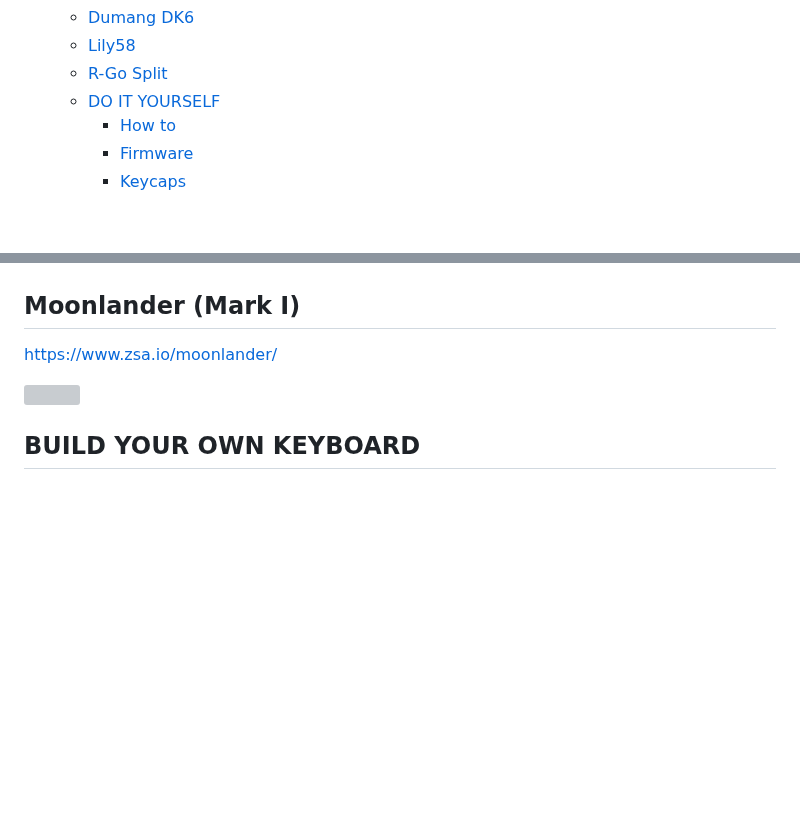
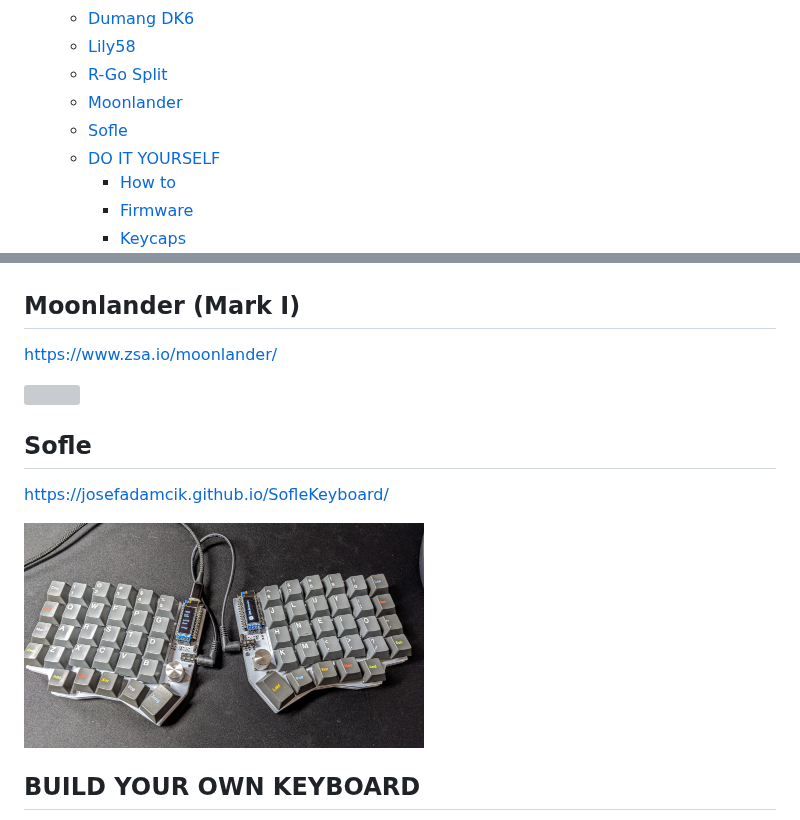
Before and after one commit to diimdeep/awesome-split-keyboards, a Markdown page: README.md, 2 parts joined by grey strips. GitHub-like rendering; pictures changed too: img/sofle_keyboard.jpg (added); blank space fills up the shorter version; grey boxes are pictures that could not be loaded.

Commit message:
added sofle; fixed moonlander missing from ToC

```diff
--- a/README.md
+++ b/README.md
@@ -51,6 +51,8 @@
   - [Dumang DK6](#dumang-dk6)
   - [Lily58](#lily58)
   - [R-Go Split](#r-go-split)
+  - [Moonlander](#moonlander)
+  - [Sofle](#sofle)
   - [DO IT YOURSELF](#do-it-yourself)
     - [How to](#how-to)
     - [Firmware](#firmware)
@@ -408,6 +410,11 @@ https://www.zsa.io/moonlander/
 
 <img src="img/Moonlander1.jpg" width="400px"/>
 
+## Sofle
+https://josefadamcik.github.io/SofleKeyboard/
+
+<img src="img/sofle_keyboard.jpg" width="400px"/>
+
 ## BUILD YOUR OWN KEYBOARD
 
 - [Tool for comparing split keyboard layouts](https://jhelvy.shinyapps.io/splitkbcompare/)
```
